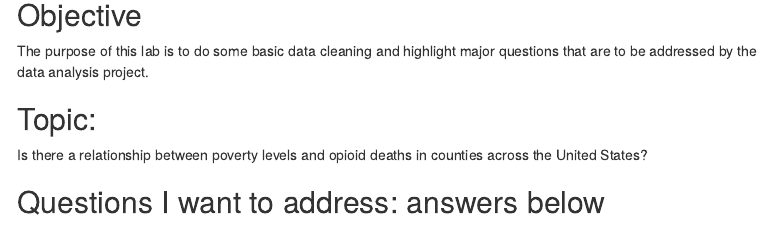
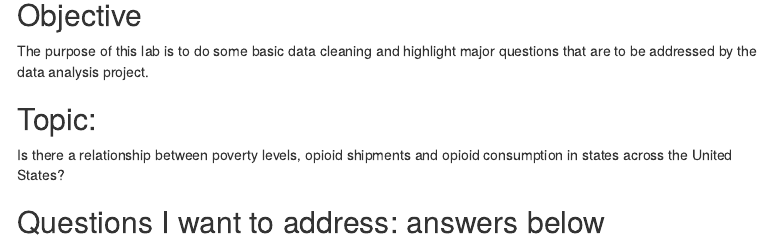
Before and after one commit to ssalimi-lab/data-journalism-fall2019, an R Markdown document (data_analysis/Data_analysis_final_SARA_SALIMI.Rmd): the page in a window 1100 px wide, from 140 px down. Rendered offline with R 4.5, knitr and Pandoc, with nearby package versions; some code elsewhere in the file could not run offline; menus at the side of the page are left out; column names are cleaned by a stand-in for the janitor package.

Commit message:
Update Data_analysis_final_SARA_SALIMI.Rmd

```diff
--- a/data_analysis/Data_analysis_final_SARA_SALIMI.Rmd
+++ b/data_analysis/Data_analysis_final_SARA_SALIMI.Rmd
@@ -18,7 +18,7 @@ knitr::opts_chunk$set(echo = TRUE, message=FALSE, warning=FALSE, paged.print=TRU
 The purpose of this lab is to do some basic data cleaning and highlight major questions that are to be addressed by the data analysis project.
 
 ## Topic:
-Is there a relationship between poverty levels and opioid deaths in counties across the United States?
+Is there a relationship between poverty levels, opioid shipments and opioid consumption in states across the United States?
 
 ## Questions I want to address: answers below
 - What are the poverty rates in counties across the US?
```
